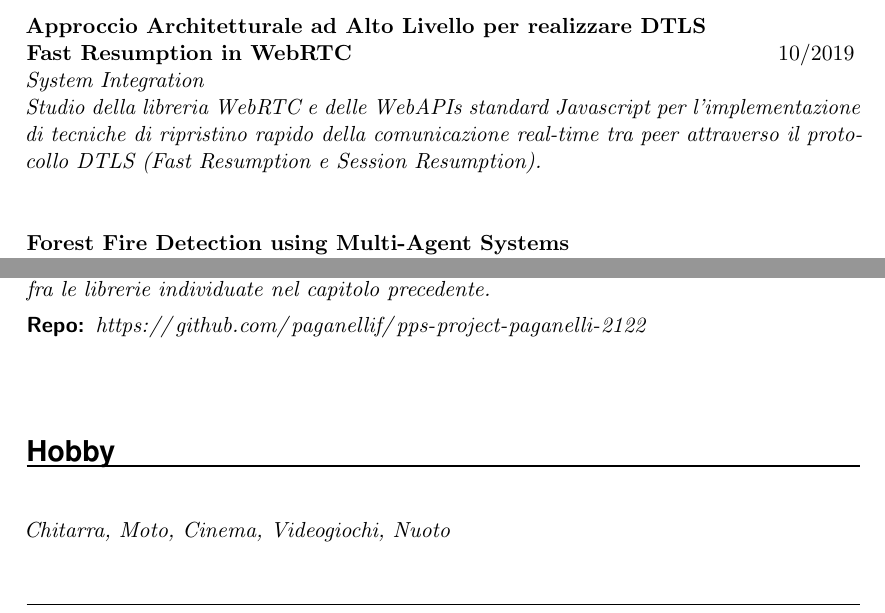
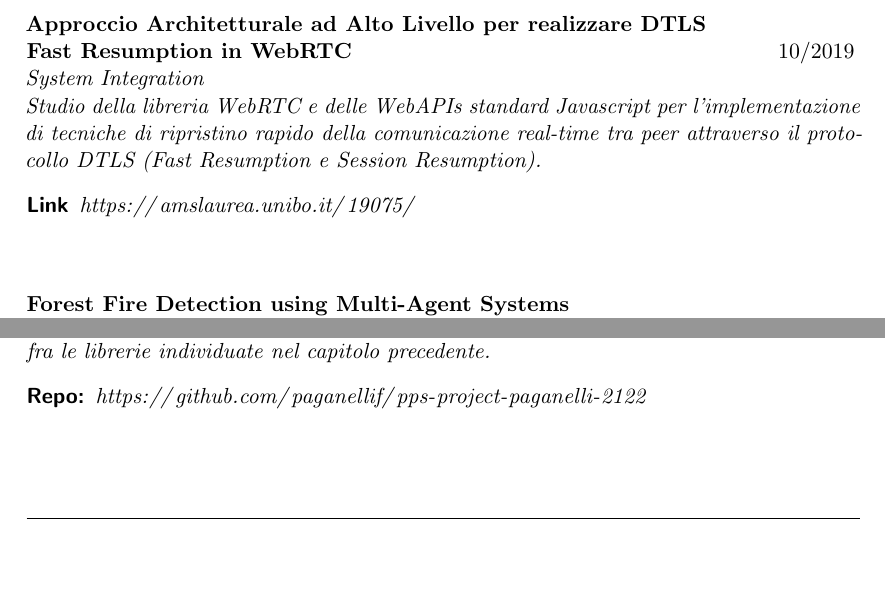
Before and after one commit to paganellif/CV, a LaTeX document (main.tex): two parts of pages 3 and 4 of 4, joined at a grey line, cut so that both start at the same text, the shorter picture padded with empty space. Compiled offline with pdfLaTeX.

Commit message:
Updates from Overleaf

```diff
--- a/main.tex
+++ b/main.tex
@@ -93,7 +93,7 @@
 
 
 \pagestyle{fancy}
-\lhead{Curriculum Vitae - aggiornato al 18/01/22}
+\lhead{Curriculum Vitae - aggiornato al 04/05/22}
 \lfoot{Autorizzo il trattamento dei dati personali contenuti nel presente curriculum vitae ai sensi del Regolamento (UE) 2016/679.}
 \renewcommand{\headrulewidth}{0.4pt}
 \renewcommand{\footrulewidth}{0.4pt}
@@ -170,7 +170,10 @@ rapido della comunicazione in caso di cambio IP dei peer.}
 \EducationEntry{Borsa di Studio}{A.A. 2018/2019}{Borsa di studio per merito (Università di Bologna)}
 \newline
 \NewPart{Progetti}{}
-\EducationEntry{Approccio Architetturale ad Alto Livello per realizzare DTLS \\ Fast Resumption in WebRTC}{10/2019}{System Integration \\ Studio della libreria WebRTC e delle WebAPIs standard Javascript per l'implementazione di tecniche di ripristino rapido della comunicazione real-time tra peer attraverso il protocollo DTLS (Fast Resumption e Session Resumption).}
+\EducationEntry{Approccio Architetturale ad Alto Livello per realizzare DTLS \\ Fast Resumption in WebRTC}{10/2019}{System Integration \\ Studio della libreria WebRTC e delle WebAPIs standard Javascript per l'implementazione di tecniche di ripristino rapido della comunicazione real-time tra peer attraverso il protocollo DTLS (Fast Resumption e Session Resumption).
+\begin{description}
+\item[Link] \url{https://amslaurea.unibo.it/19075/}
+\end{description}}
 \newline
 \EducationEntry{Forest Fire Detection using Multi-Agent Systems \\
 and Wireless Sensor Networks - v1}{03/2020}{Sistemi Distribuiti \\  L'obiettivo di questo progetto è la creazione di un Multi-Agent System che permetta il controllo di una Wireless Sensor Network riducendo il più possibile le dipendenze derivanti da specifici scenari applicativi. Al fine di testare i risultati ottenuti è stato scelto come caso di studio la rilevazione di incendi nelle foreste. L'intero lavoro si concentra sulla progettazione e lo sviluppo del Multi-Agent System tramite l'utilizzo del framework Smart Python Agent Development Environment (SPADE).
@@ -193,8 +196,5 @@ and Wireless Sensor Networks - v2}{02/2021}{Smart City e Tecnologie Mobili \\ L'
 \begin{description}
 \item[Repo:] \url{https://github.com/paganellif/pps-project-paganelli-2122}
 \end{description}}
-\newline
-\NewPart{Hobby}{}
-\EducationEntry{}{}{Chitarra, Moto, Cinema, Videogiochi, Nuoto}
 
 \end{document}
```
Also changed, not shown: main.tex (4 more changed lines).
